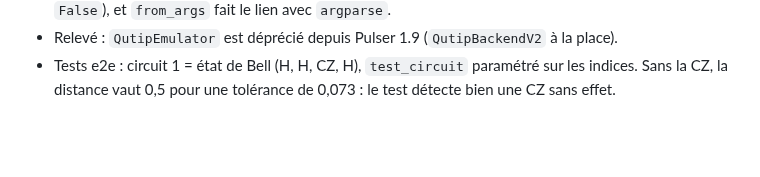
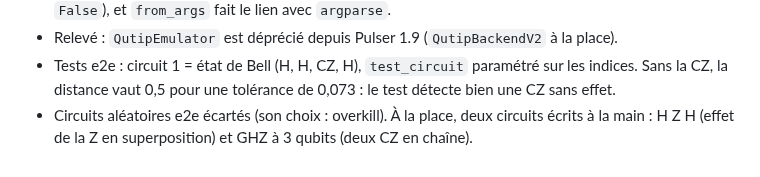
Before and after one commit to Stapsod/qiskit2pulser, a Markdown page: CLAUDE.md, the part around the change. Drawn GitHub-style; blank space fills up the shorter version.

Commit message:
chore: update CLAUDE.md

```diff
--- a/CLAUDE.md
+++ b/CLAUDE.md
@@ -202,3 +202,4 @@ Projet perso d'apprentissage : un compilateur qui prend un `QuantumCircuit` Qisk
 - `CompilerParameters` : le constructeur prend `dot_file_path` et `show_dag` (défauts `None` et `False`), et `from_args` fait le lien avec `argparse`.
 - Relevé : `QutipEmulator` est déprécié depuis Pulser 1.9 (`QutipBackendV2` à la place).
 - Tests e2e : circuit 1 = état de Bell (H, H, CZ, H), `test_circuit` paramétré sur les indices. Sans la CZ, la distance vaut 0,5 pour une tolérance de 0,073 : le test détecte bien une CZ sans effet.
+- Circuits aléatoires e2e écartés (son choix : overkill). À la place, deux circuits écrits à la main : H Z H (effet de la Z en superposition) et GHZ à 3 qubits (deux CZ en chaîne).
```
